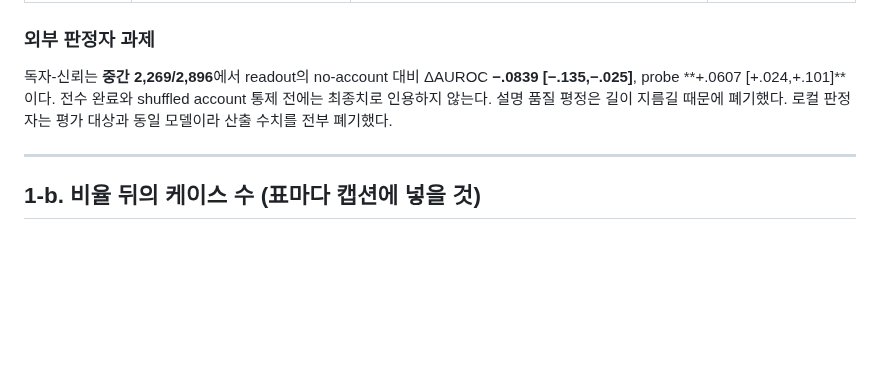
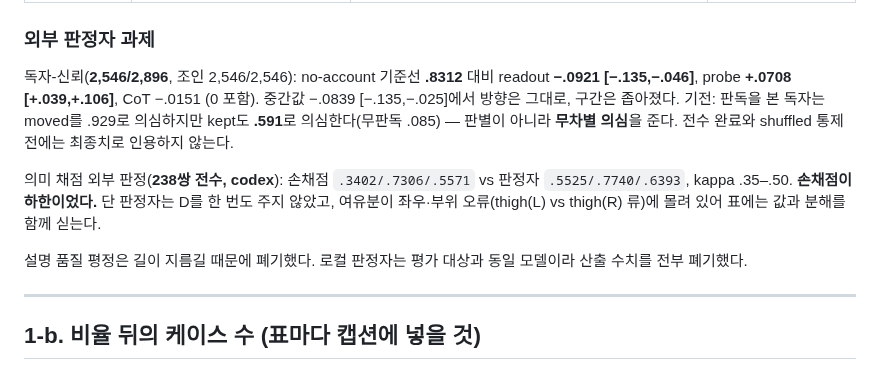
Before and after one commit to 0914eagle/medical_nla, a Markdown page: docs/paper/experiment_summary_2026-08-25.md, the part around the change. Rendered like a GitHub page; blank space fills up the shorter version.

Commit message:
Refresh the reader-trust and judge lines in the summary
The summary still carried the interim reader-trust reading taken before the
baseline joined -- 2,269 rows and -.0839 against no-account. The finished join
puts it at -.0921 [-.135,-.046] on 2,546, with the probe at +.0708, and adds
the doubt rates that explain it: readers given a readout doubt the moved cases
at .929 and the untouched ones at .591, against .085 with no account at all.

Also records the semantic judgement beside the hand pass rather than in place
of it, with the caveat the numbers need: the judge never used D, and its extra
credit sits on laterality and site.

Co-Authored-By: Claude Opus 5 <noreply@anthropic.com>
Claude-Session: https://claude.ai/code/session_01KETxpqoHJG6Ghu68pdr4QC

```diff
--- a/docs/paper/experiment_summary_2026-08-25.md
+++ b/docs/paper/experiment_summary_2026-08-25.md
@@ -63,11 +63,20 @@
 
 ### 외부 판정자 과제
 
-독자-신뢰는 **중간 2,269/2,896**에서 readout의 no-account 대비 ΔAUROC
-**−.0839 [−.135,−.025]**, probe **+.0607 [+.024,+.101]**이다. 전수 완료와
-shuffled account 통제 전에는 최종치로 인용하지 않는다. 설명 품질 평정은
-길이 지름길 때문에 폐기했다. 로컬 판정자는 평가 대상과 동일 모델이라 산출
-수치를 전부 폐기했다.
+독자-신뢰(**2,546/2,896**, 조인 2,546/2,546): no-account 기준선 **.8312**
+대비 readout **−.0921 [−.135,−.046]**, probe **+.0708 [+.039,+.106]**,
+CoT −.0151 (0 포함). 중간값 −.0839 [−.135,−.025]에서 방향은 그대로, 구간은
+좁아졌다. 기전: 판독을 본 독자는 moved를 .929로 의심하지만 kept도 **.591**로
+의심한다(무판독 .085) — 판별이 아니라 **무차별 의심**을 준다. 전수 완료와
+shuffled 통제 전에는 최종치로 인용하지 않는다.
+
+의미 채점 외부 판정(**238쌍 전수, codex**): 손채점 `.3402/.7306/.5571` vs
+판정자 `.5525/.7740/.6393`, kappa .35–.50. **손채점이 하한이었다.** 단
+판정자는 D를 한 번도 주지 않았고, 여유분이 좌우·부위 오류(thigh(L) vs
+thigh(R) 류)에 몰려 있어 표에는 값과 분해를 함께 싣는다.
+
+설명 품질 평정은 길이 지름길 때문에 폐기했다. 로컬 판정자는 평가 대상과
+동일 모델이라 산출 수치를 전부 폐기했다.
 
 ---
 
```
